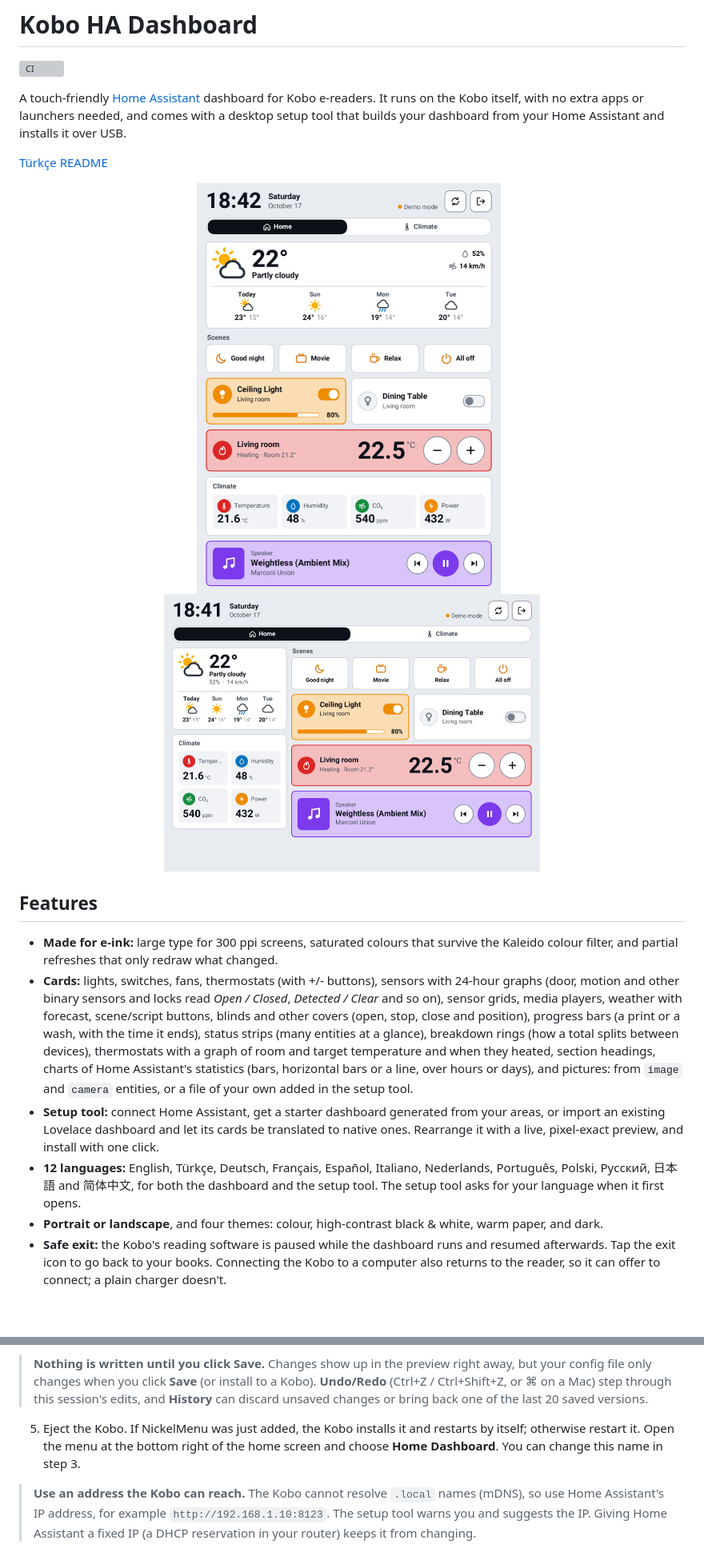
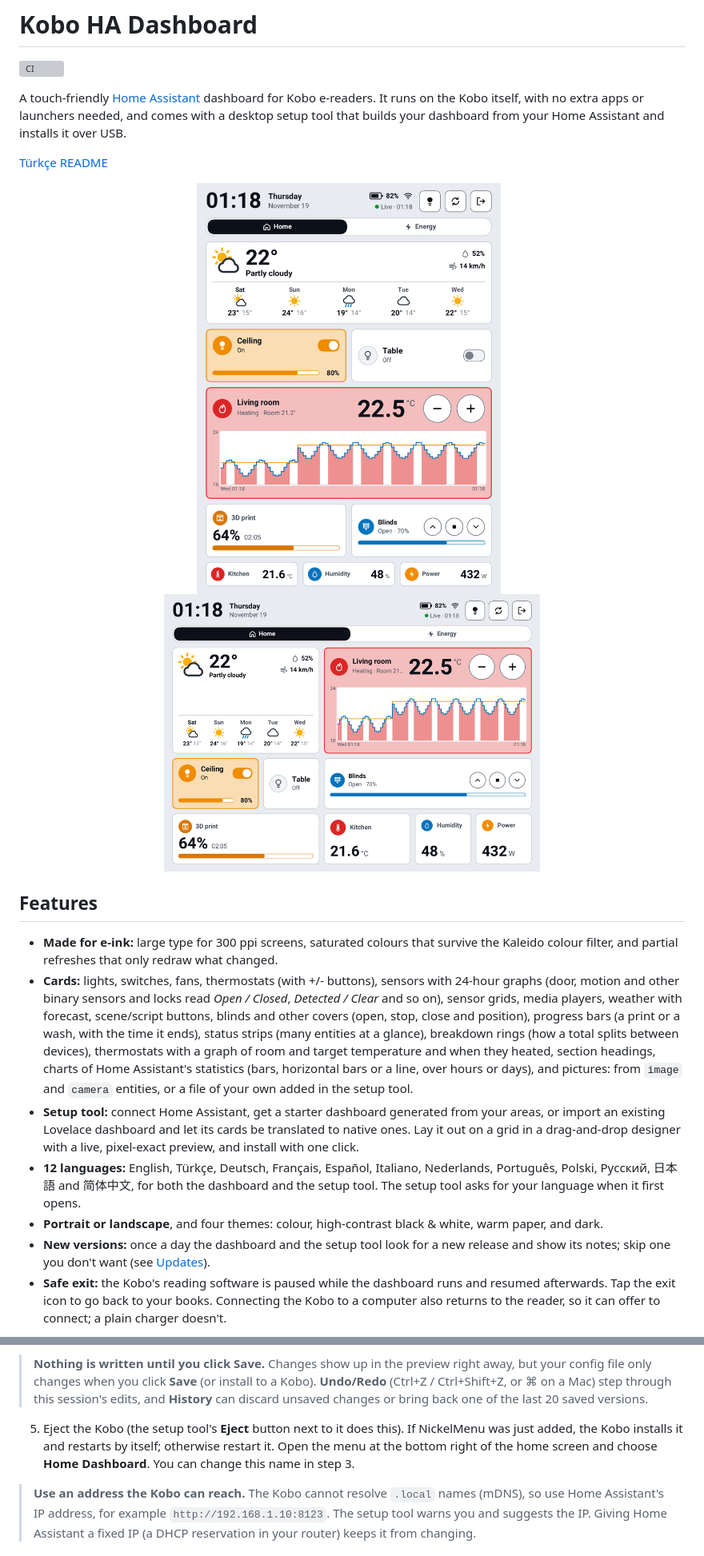
Before and after one commit to armamut/kobo-ha-dashboard, a Markdown page: README.md, 2 parts joined by grey strips. Shown at 80% size. GitHub-like rendering; pictures changed too: docs/images/dashboard-landscape.png, docs/images/dashboard-portrait.png; blank space fills up the shorter version; grey boxes are pictures that could not be loaded.

```diff
--- a/README.md
+++ b/README.md
@@ -16,9 +16,10 @@ A touch-friendly [Home Assistant](https://www.home-assistant.io/) dashboard for
 
 - **Made for e-ink:** large type for 300 ppi screens, saturated colours that survive the Kaleido colour filter, and partial refreshes that only redraw what changed.
 - **Cards:** lights, switches, fans, thermostats (with +/- buttons), sensors with 24-hour graphs (door, motion and other binary sensors and locks read *Open / Closed*, *Detected / Clear* and so on), sensor grids, media players, weather with forecast, scene/script buttons, blinds and other covers (open, stop, close and position), progress bars (a print or a wash, with the time it ends), status strips (many entities at a glance), breakdown rings (how a total splits between devices), thermostats with a graph of room and target temperature and when they heated, section headings, charts of Home Assistant's statistics (bars, horizontal bars or a line, over hours or days), and pictures: from `image` and `camera` entities, or a file of your own added in the setup tool.
-- **Setup tool:** connect Home Assistant, get a starter dashboard generated from your areas, or import an existing Lovelace dashboard and let its cards be translated to native ones. Rearrange it with a live, pixel-exact preview, and install with one click.
+- **Setup tool:** connect Home Assistant, get a starter dashboard generated from your areas, or import an existing Lovelace dashboard and let its cards be translated to native ones. Lay it out on a grid in a drag-and-drop designer with a live, pixel-exact preview, and install with one click.
 - **12 languages:** English, Türkçe, Deutsch, Français, Español, Italiano, Nederlands, Português, Polski, Русский, 日本語 and 简体中文, for both the dashboard and the setup tool. The setup tool asks for your language when it first opens.
 - **Portrait or landscape**, and four themes: colour, high-contrast black & white, warm paper, and dark.
+- **New versions:** once a day the dashboard and the setup tool look for a new release and show its notes; skip one you don't want (see [Updates](#updates)).
 - **Safe exit:** the Kobo's reading software is paused while the dashboard runs and resumed afterwards. Tap the exit icon to go back to your books. Connecting the Kobo to a computer also returns to the reader, so it can offer to connect; a plain charger doesn't.
 
 <p align="center">
@@ -57,7 +58,7 @@ If you try it on another model, please open an issue with your `dashboard.log` (
 4. Click **Quit** (top right) to close the setup tool. You can choose to save your changes or quit without saving.
 
 > **Nothing is written until you click Save.** Changes show up in the preview right away, but your config file only changes when you click **Save** (or install to a Kobo). **Undo/Redo** (Ctrl+Z / Ctrl+Shift+Z, or ⌘ on a Mac) step through this session's edits, and **History** can discard unsaved changes or bring back one of the last 20 saved versions.
-5. Eject the Kobo. If NickelMenu was just added, the Kobo installs it and restarts by itself; otherwise restart it. Open the menu at the bottom right of the home screen and choose **Home Dashboard**. You can change this name in step 3.
+5. Eject the Kobo (the setup tool's **Eject** button next to it does this). If NickelMenu was just added, the Kobo installs it and restarts by itself; otherwise restart it. Open the menu at the bottom right of the home screen and choose **Home Dashboard**. You can change this name in step 3.
 
 > **Use an address the Kobo can reach.** The Kobo cannot resolve `.local` names (mDNS), so use Home Assistant's IP address, for example `http://192.168.1.10:8123`. The setup tool warns you and suggests the IP. Giving Home Assistant a fixed IP (a DHCP reservation in your router) keeps it from changing.
 
```
Also changed, not shown: other parts of README.md (+13 -2 lines), README.tr.md (+21 -4 lines), docs/images/setup-design.png, 1 other file.
